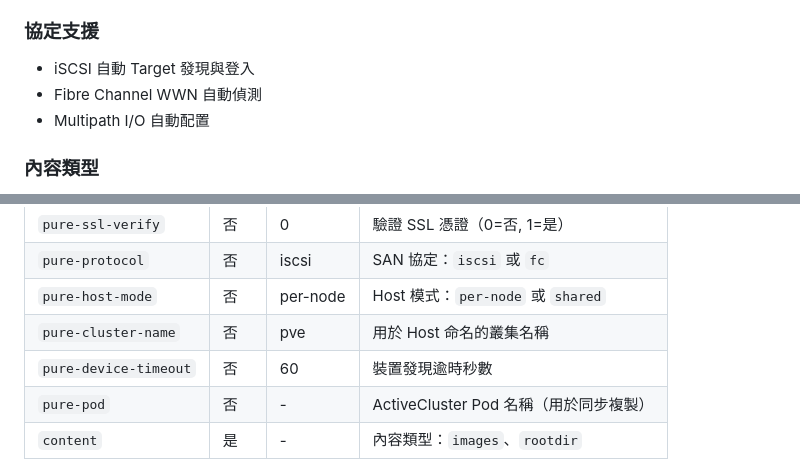
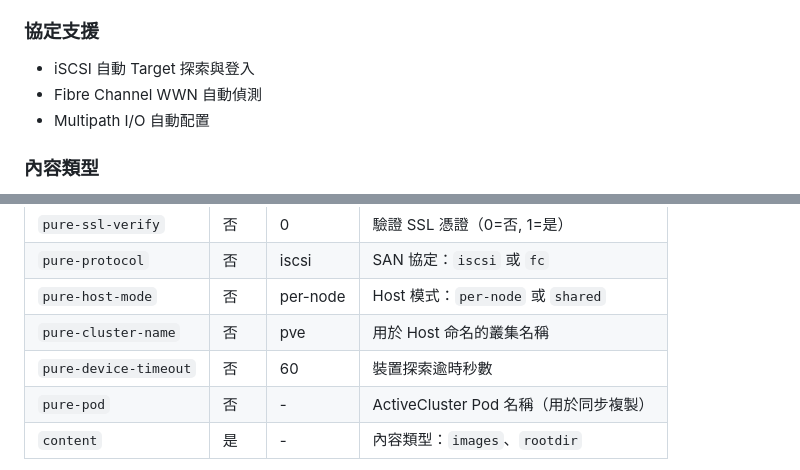
Before and after one commit to jasoncheng7115/jt-pve-storage-purestorage, a Markdown page: README_zh-TW.md, 2 parts joined by grey strips. GitHub-like rendering.

```diff
--- a/README_zh-TW.md
+++ b/README_zh-TW.md
@@ -32,7 +32,7 @@
 - 自動在 Pure Storage 上註冊 Host
 
 ### 協定支援
-- iSCSI 自動 Target 發現與登入
+- iSCSI 自動 Target 探索與登入
 - Fibre Channel WWN 自動偵測
 - Multipath I/O 自動配置
 
@@ -119,7 +119,7 @@ pvesm add purestorage pure1 \
 | `pure-protocol` | 否 | iscsi | SAN 協定：`iscsi` 或 `fc` |
 | `pure-host-mode` | 否 | per-node | Host 模式：`per-node` 或 `shared` |
 | `pure-cluster-name` | 否 | pve | 用於 Host 命名的叢集名稱 |
-| `pure-device-timeout` | 否 | 60 | 裝置發現逾時秒數 |
+| `pure-device-timeout` | 否 | 60 | 裝置探索逾時秒數 |
 | `pure-pod` | 否 | - | ActiveCluster Pod 名稱（用於同步複製） |
 | `content` | 是 | - | 內容類型：`images`、`rootdir` |
 
```
